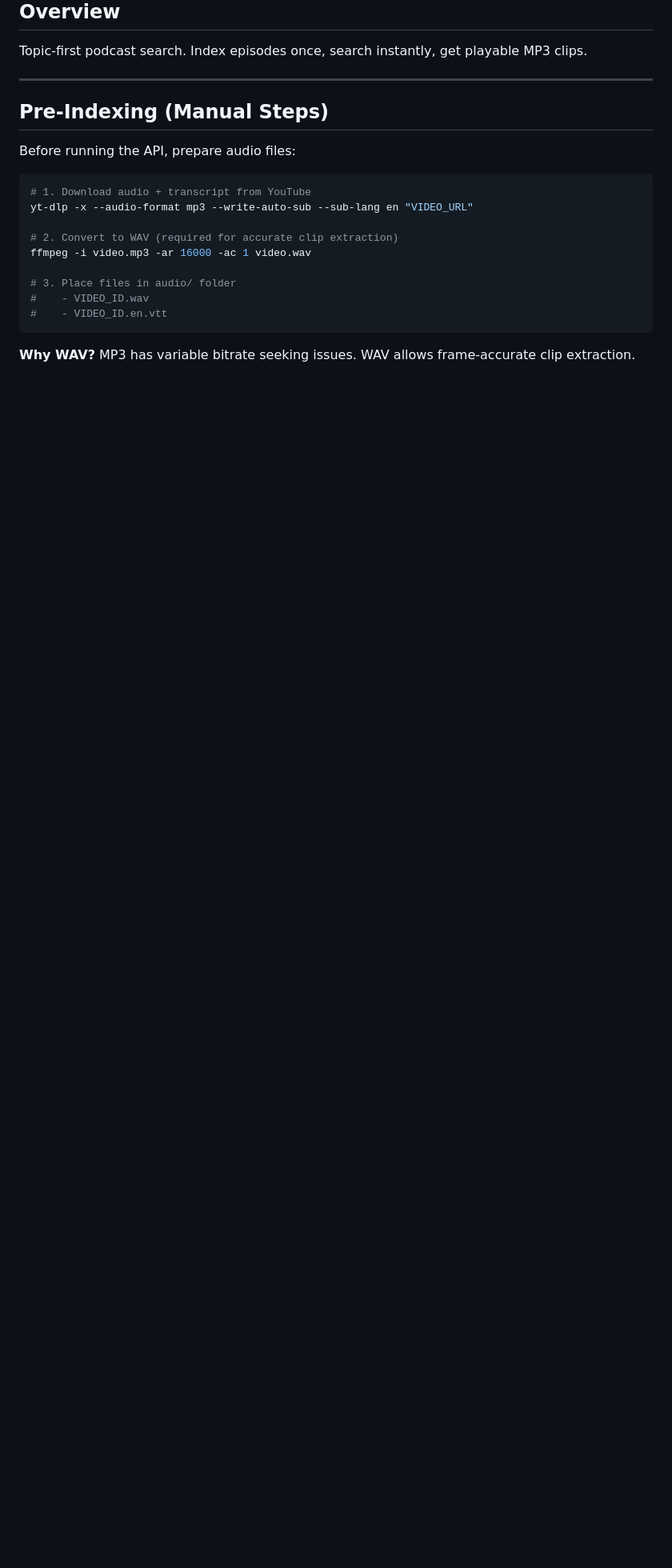
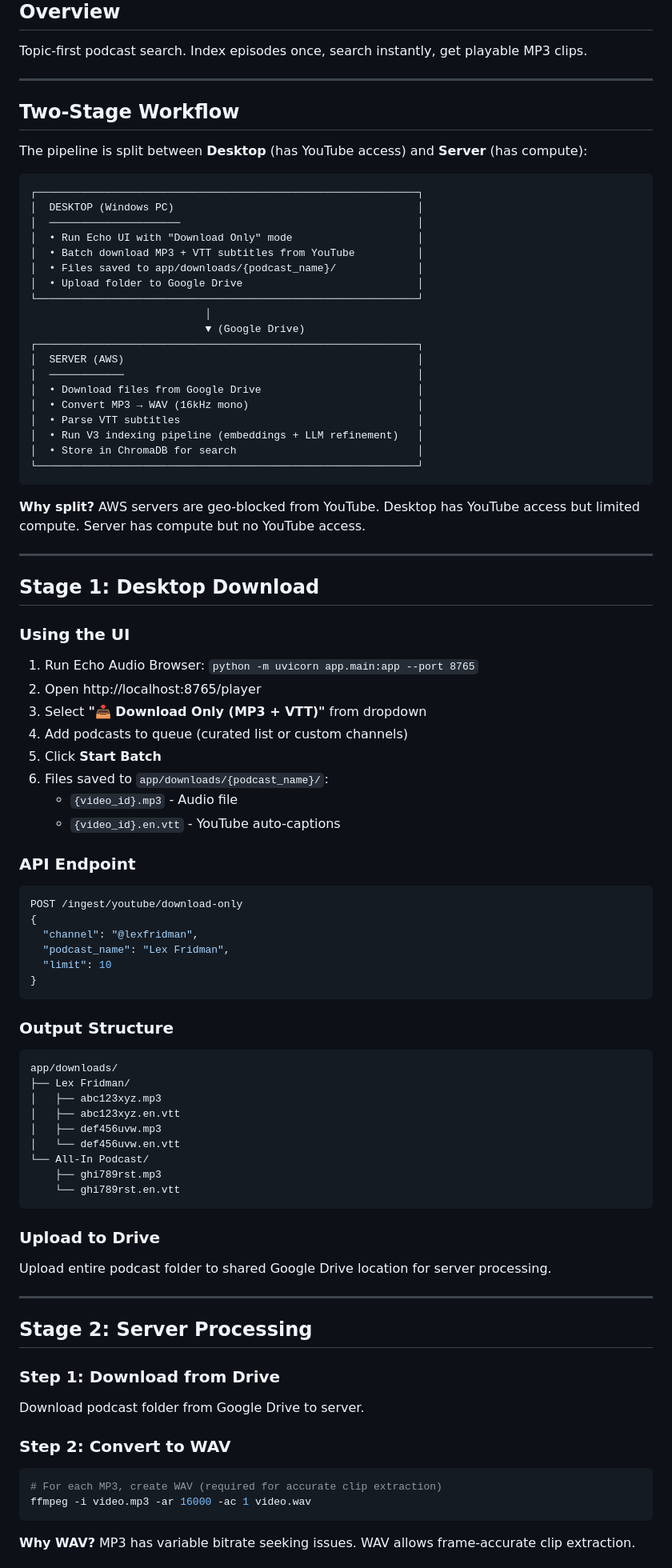
Before and after one commit to dps740/echo-audio-browser, a Markdown page: PIPELINE.md, the part around one of its changes. Shown at 80% size. GitHub-like rendering; blank space fills up the shorter version.

````diff
--- a/PIPELINE.md
+++ b/PIPELINE.md
@@ -6,20 +6,91 @@ Topic-first podcast search. Index episodes once, search instantly, get playable
 
 ---
 
-## Pre-Indexing (Manual Steps)
+## Two-Stage Workflow
 
-Before running the API, prepare audio files:
+The pipeline is split between **Desktop** (has YouTube access) and **Server** (has compute):
+
+```
+┌─────────────────────────────────────────────────────────────┐
+│  DESKTOP (Windows PC)                                       │
+│  ─────────────────────                                      │
+│  • Run Echo UI with "Download Only" mode                    │
+│  • Batch download MP3 + VTT subtitles from YouTube          │
+│  • Files saved to app/downloads/{podcast_name}/             │
+│  • Upload folder to Google Drive                            │
+└─────────────────────────────────────────────────────────────┘
+                            │
+                            ▼ (Google Drive)
+┌─────────────────────────────────────────────────────────────┐
+│  SERVER (AWS)                                               │
+│  ────────────                                               │
+│  • Download files from Google Drive                         │
+│  • Convert MP3 → WAV (16kHz mono)                           │
+│  • Parse VTT subtitles                                      │
+│  • Run V3 indexing pipeline (embeddings + LLM refinement)   │
+│  • Store in ChromaDB for search                             │
+└─────────────────────────────────────────────────────────────┘
+```
+
+**Why split?** AWS servers are geo-blocked from YouTube. Desktop has YouTube access but limited compute. Server has compute but no YouTube access.
+
+---
+
+## Stage 1: Desktop Download
+
+### Using the UI
+
+1. Run Echo Audio Browser: `python -m uvicorn app.main:app --port 8765`
+2. Open http://localhost:8765/player
+3. Select **"📥 Download Only (MP3 + VTT)"** from dropdown
+4. Add podcasts to queue (curated list or custom channels)
+5. Click **Start Batch**
+6. Files saved to `app/downloads/{podcast_name}/`:
+   - `{video_id}.mp3` - Audio file
+   - `{video_id}.en.vtt` - YouTube auto-captions
+
+### API Endpoint
 
 ```bash
-# 1. Download audio + transcript from YouTube
-yt-dlp -x --audio-format mp3 --write-auto-sub --sub-lang en "VIDEO_URL"
+POST /ingest/youtube/download-only
+{
+  "channel": "@lexfridman",
+  "podcast_name": "Lex Fridman",
+  "limit": 10
+}
+```
 
-# 2. Convert to WAV (required for accurate clip extraction)
+### Output Structure
+
+```
+app/downloads/
+├── Lex Fridman/
+│   ├── abc123xyz.mp3
+│   ├── abc123xyz.en.vtt
+│   ├── def456uvw.mp3
+│   └── def456uvw.en.vtt
+└── All-In Podcast/
+    ├── ghi789rst.mp3
+    └── ghi789rst.en.vtt
+```
+
+### Upload to Drive
+
+Upload entire podcast folder to shared Google Drive location for server processing.
+
+---
+
+## Stage 2: Server Processing
+
+### Step 1: Download from Drive
+
+Download podcast folder from Google Drive to server.
+
+### Step 2: Convert to WAV
+
+```bash
+# For each MP3, create WAV (required for accurate clip extraction)
 ffmpeg -i video.mp3 -ar 16000 -ac 1 video.wav
-
-# 3. Place files in audio/ folder
-#    - VIDEO_ID.wav
-#    - VIDEO_ID.en.vtt
 ```
 
 **Why WAV?** MP3 has variable bitrate seeking issues. WAV allows frame-accurate clip extraction.
````
Also changed, not shown: other parts of PIPELINE.md (+51 -44 lines).
